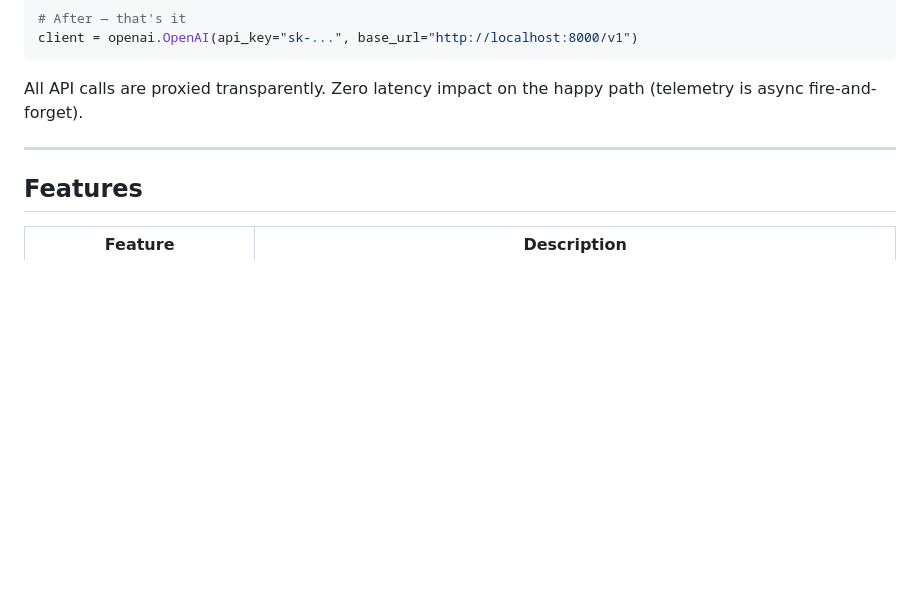
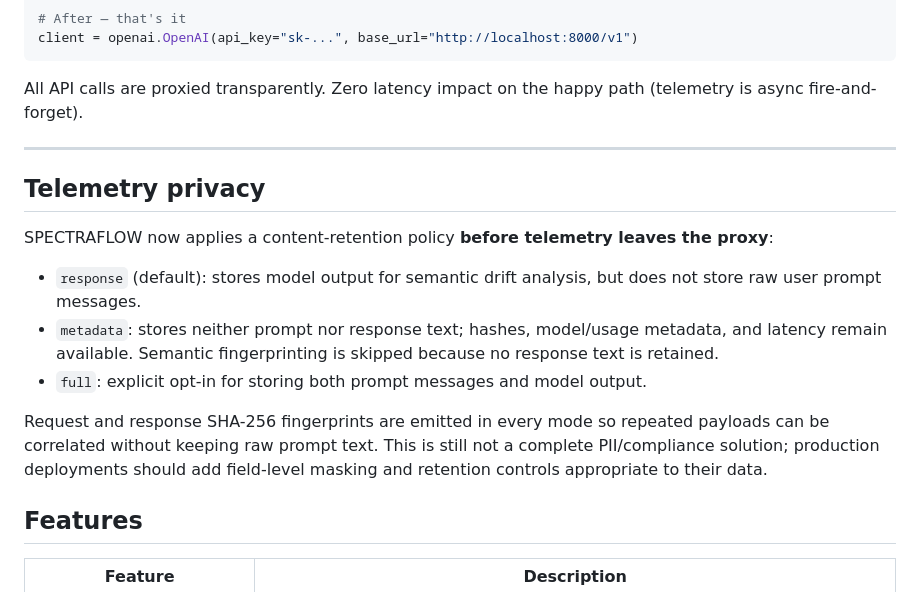
Before and after one commit to kOs-tile/spectraflow, a Markdown page: README.md, the part around one of its changes. GitHub-like rendering; blank space fills up the shorter version.

Commit message:
docs: document telemetry privacy defaults and tradeoffs

```diff
--- a/README.md
+++ b/README.md
@@ -133,6 +133,16 @@ client = openai.OpenAI(api_key="sk-...", base_url="http://localhost:8000/v1")
 All API calls are proxied transparently. Zero latency impact on the happy path (telemetry is async fire-and-forget).
 
 ---
+
+## Telemetry privacy
+
+SPECTRAFLOW now applies a content-retention policy **before telemetry leaves the proxy**:
+
+- `response` (default): stores model output for semantic drift analysis, but does not store raw user prompt messages.
+- `metadata`: stores neither prompt nor response text; hashes, model/usage metadata, and latency remain available. Semantic fingerprinting is skipped because no response text is retained.
+- `full`: explicit opt-in for storing both prompt messages and model output.
+
+Request and response SHA-256 fingerprints are emitted in every mode so repeated payloads can be correlated without keeping raw prompt text. This is still not a complete PII/compliance solution; production deployments should add field-level masking and retention controls appropriate to their data.
 
 ## Features
 
```
Also changed, not shown: other parts of README.md (+1 -1 lines).
